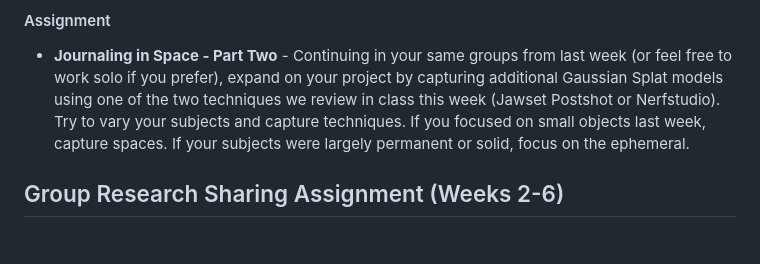
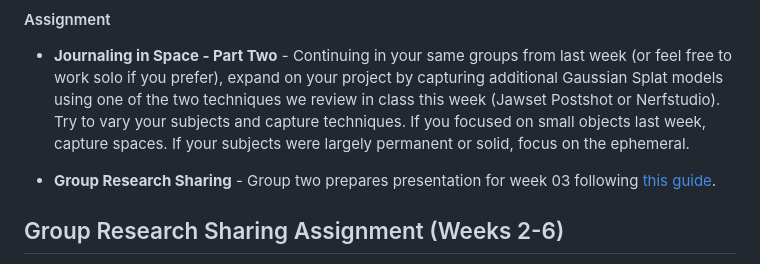
Before and after one commit to AidanNelson/machine-learning-and-3d, a Markdown page: README.md, the part around the change. Rendered like a GitHub page; blank space fills up the shorter version.

Commit message:
add assignment for next week

```diff
--- a/README.md
+++ b/README.md
@@ -69,6 +69,8 @@ This course will be collaborative and hands-on with in-class activities and week
 
 #### Assignment
 - **Journaling in Space - Part Two** - Continuing in your same groups from last week (or feel free to work solo if you prefer), expand on your project by capturing additional Gaussian Splat models using one of the two techniques we review in class this week (Jawset Postshot or Nerfstudio).  Try to vary your subjects and capture techniques.  If you focused on small objects last week, capture spaces.  If your subjects were largely permanent or solid, focus on the ephemeral.
+
+- **Group Research Sharing** - Group two prepares presentation for week 03 following [this guide](#group-research-sharing-assignment-weeks-2-6).
 
 
 ## Group Research Sharing Assignment (Weeks 2-6)
```
